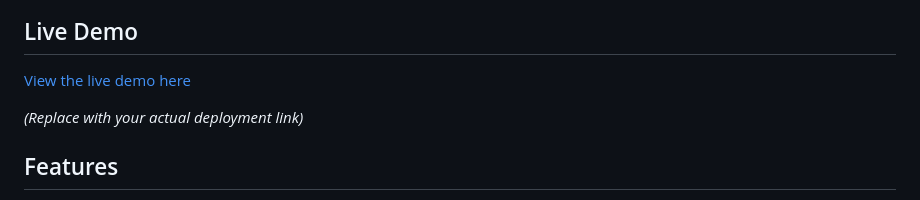
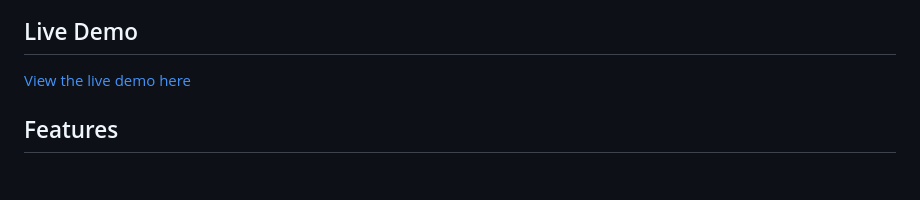
Before and after one commit to amilokz/events-discovery, a Markdown page: README.md, the part around the change. Drawn GitHub-style; blank space fills up the shorter version.

```diff
--- a/README.md
+++ b/README.md
@@ -6,7 +6,6 @@ A responsive, interactive events discovery page built for the Dynamics 360 Web D
 
 [View the live demo here](https://amilokz.github.io/events-discovery/)
 
-*(Replace with your actual deployment link)*
 
 ## Features
 
```
